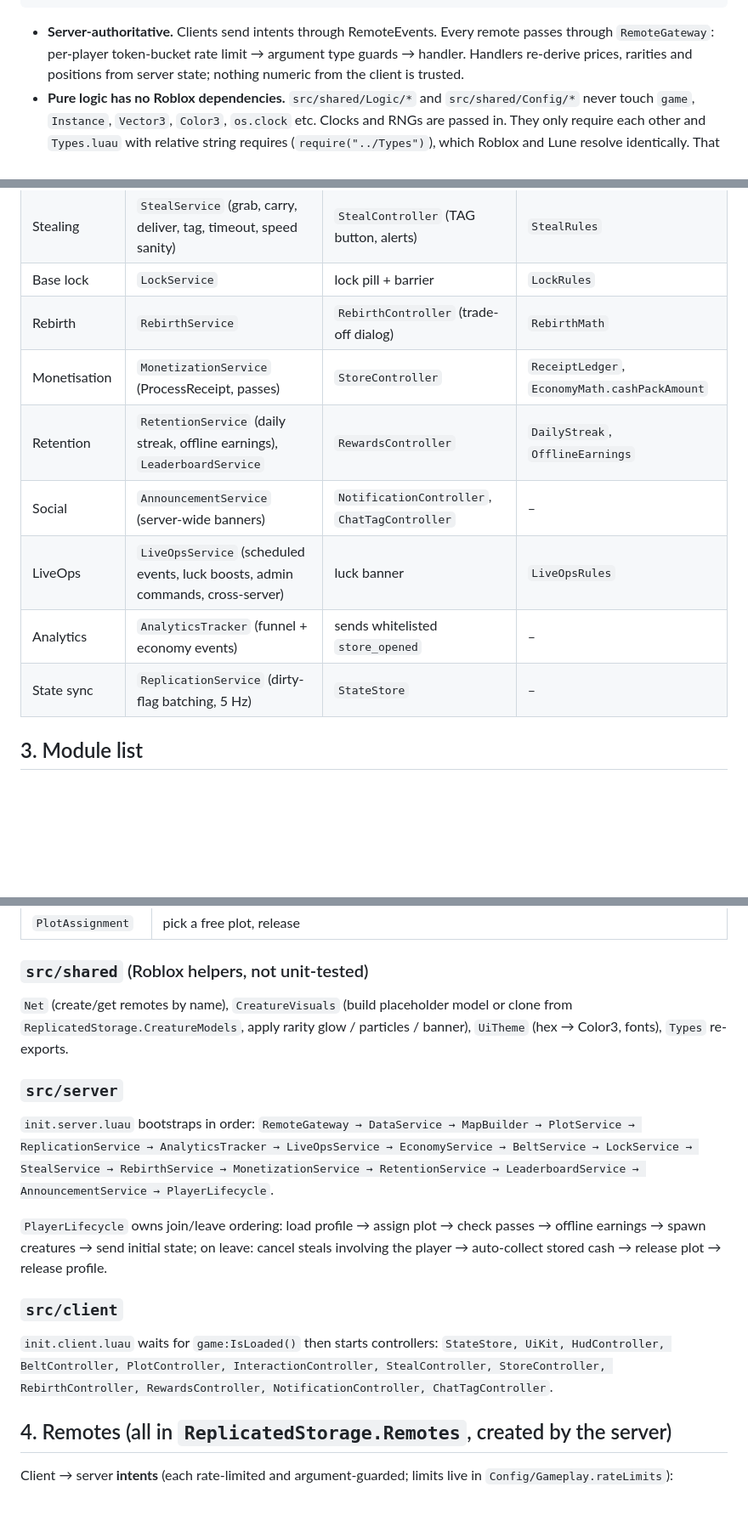
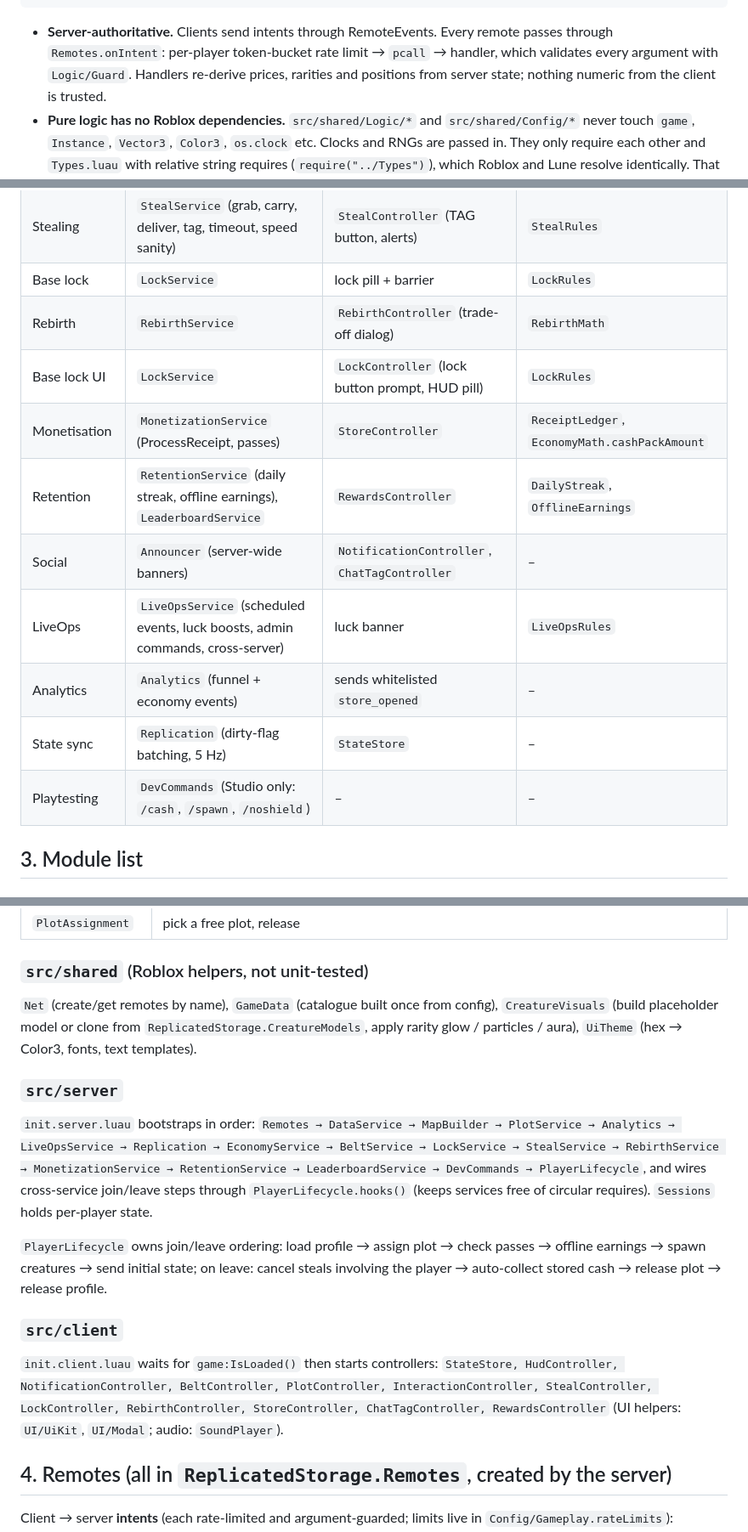
Before and after one commit to Pxwom6/StealA-----, a Markdown page: PLAN.md, 3 parts joined by grey strips. Shown at 85% size. GitHub-like rendering; blank space fills up the shorter version.

Commit message:
Sync PLAN.md module names with the implementation
Co-Authored-By: Claude Opus 5.5 <noreply@anthropic.com>
Claude-Session: https://claude.ai/code/session_011a4NJHDAAYjoK3y717n2im

````diff
--- a/PLAN.md
+++ b/PLAN.md
@@ -28,7 +28,8 @@ separately in [`DECISIONS.md`](DECISIONS.md); the economy curve is explained in
 ```
 
 * **Server-authoritative.** Clients send intents through RemoteEvents. Every remote passes through
-  `RemoteGateway`: per-player token-bucket rate limit → argument type guards → handler. Handlers re-derive
+  `Remotes.onIntent`: per-player token-bucket rate limit → `pcall` → handler, which validates every argument
+  with `Logic/Guard`. Handlers re-derive
   prices, rarities and positions from server state; nothing numeric from the client is trusted.
 * **Pure logic has no Roblox dependencies.** `src/shared/Logic/*` and `src/shared/Config/*` never touch
   `game`, `Instance`, `Vector3`, `Color3`, `os.clock` etc. Clocks and RNGs are passed in. They only require
@@ -50,12 +51,14 @@ separately in [`DECISIONS.md`](DECISIONS.md); the economy curve is explained in
 | Stealing | `StealService` (grab, carry, deliver, tag, timeout, speed sanity) | `StealController` (TAG button, alerts) | `StealRules` |
 | Base lock | `LockService` | lock pill + barrier | `LockRules` |
 | Rebirth | `RebirthService` | `RebirthController` (trade-off dialog) | `RebirthMath` |
+| Base lock UI | `LockService` | `LockController` (lock button prompt, HUD pill) | `LockRules` |
 | Monetisation | `MonetizationService` (ProcessReceipt, passes) | `StoreController` | `ReceiptLedger`, `EconomyMath.cashPackAmount` |
 | Retention | `RetentionService` (daily streak, offline earnings), `LeaderboardService` | `RewardsController` | `DailyStreak`, `OfflineEarnings` |
-| Social | `AnnouncementService` (server-wide banners) | `NotificationController`, `ChatTagController` | – |
+| Social | `Announcer` (server-wide banners) | `NotificationController`, `ChatTagController` | – |
 | LiveOps | `LiveOpsService` (scheduled events, luck boosts, admin commands, cross-server) | luck banner | `LiveOpsRules` |
-| Analytics | `AnalyticsTracker` (funnel + economy events) | sends whitelisted `store_opened` | – |
-| State sync | `ReplicationService` (dirty-flag batching, 5 Hz) | `StateStore` | – |
+| Analytics | `Analytics` (funnel + economy events) | sends whitelisted `store_opened` | – |
+| State sync | `Replication` (dirty-flag batching, 5 Hz) | `StateStore` | – |
+| Playtesting | `DevCommands` (Studio only: `/cash`, `/spawn`, `/noshield`) | – | – |
 
 ## 3. Module list
 
@@ -96,15 +99,16 @@ Shared types (config defs, save data) live in `src/shared/Types.luau`.
 | `PlotAssignment` | pick a free plot, release |
 
 ### `src/shared` (Roblox helpers, not unit-tested)
-`Net` (create/get remotes by name), `CreatureVisuals` (build placeholder model or clone from
-`ReplicatedStorage.CreatureModels`, apply rarity glow / particles / banner), `UiTheme` (hex → Color3, fonts),
-`Types` re-exports.
+`Net` (create/get remotes by name), `GameData` (catalogue built once from config), `CreatureVisuals` (build
+placeholder model or clone from `ReplicatedStorage.CreatureModels`, apply rarity glow / particles / aura),
+`UiTheme` (hex → Color3, fonts, text templates).
 
 ### `src/server`
 `init.server.luau` bootstraps in order:
-`RemoteGateway → DataService → MapBuilder → PlotService → ReplicationService → AnalyticsTracker →
-LiveOpsService → EconomyService → BeltService → LockService → StealService → RebirthService →
-MonetizationService → RetentionService → LeaderboardService → AnnouncementService → PlayerLifecycle`.
+`Remotes → DataService → MapBuilder → PlotService → Analytics → LiveOpsService → Replication →
+EconomyService → BeltService → LockService → StealService → RebirthService → MonetizationService →
+RetentionService → LeaderboardService → DevCommands → PlayerLifecycle`, and wires cross-service join/leave steps
+through `PlayerLifecycle.hooks()` (keeps services free of circular requires). `Sessions` holds per-player state.
 
 `PlayerLifecycle` owns join/leave ordering: load profile → assign plot → check passes → offline earnings →
 spawn creatures → send initial state; on leave: cancel steals involving the player → auto-collect stored cash →
@@ -112,8 +116,9 @@ release plot → release profile.
 
 ### `src/client`
 `init.client.luau` waits for `game:IsLoaded()` then starts controllers:
-`StateStore, UiKit, HudController, BeltController, PlotController, InteractionController, StealController,
-StoreController, RebirthController, RewardsController, NotificationController, ChatTagController`.
+`StateStore, HudController, NotificationController, BeltController, PlotController, InteractionController,
+StealController, LockController, RebirthController, StoreController, ChatTagController, RewardsController`
+(UI helpers: `UI/UiKit`, `UI/Modal`; audio: `SoundPlayer`).
 
 ## 4. Remotes (all in `ReplicatedStorage.Remotes`, created by the server)
 
````
